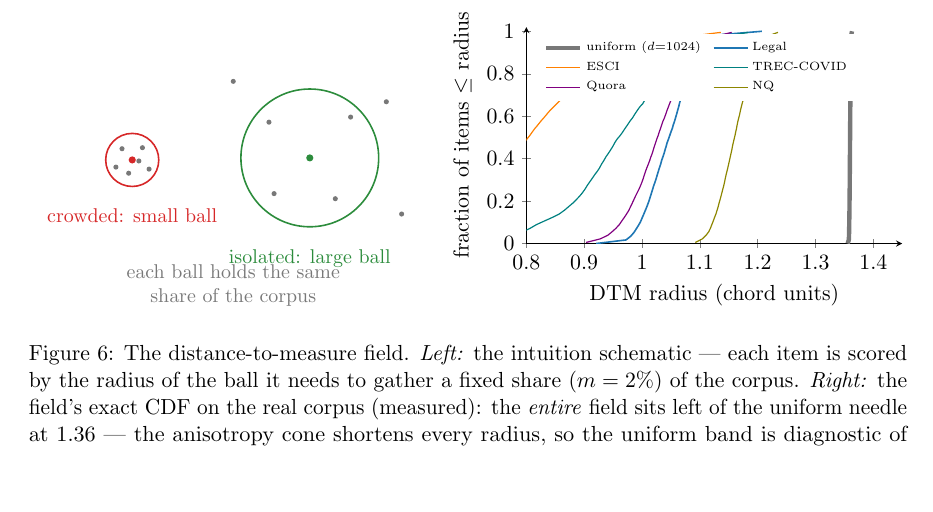
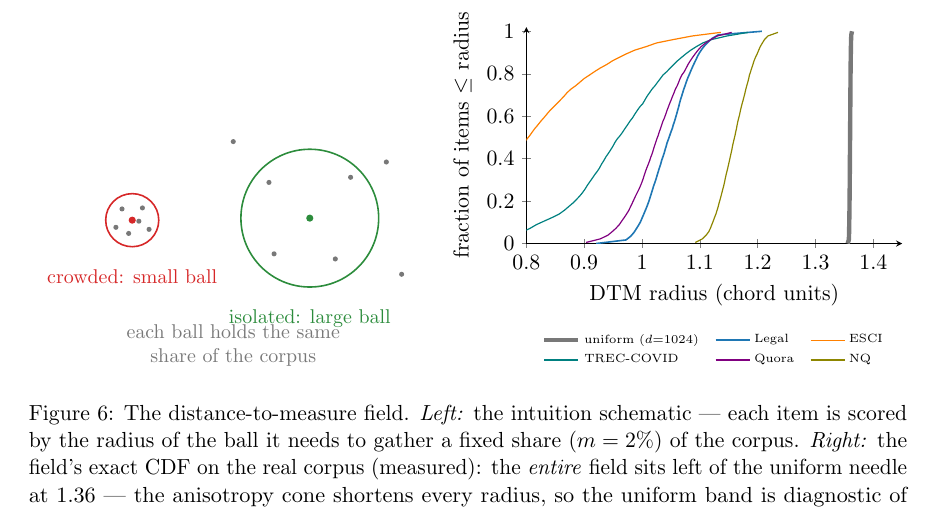
Before and after one commit to pedapudi/ambit, a LaTeX paper (docs/tr/ambit-technical-report.tex): part of page 13 of 49, cut so that both start at the same text, the shorter picture padded with empty space. Compiled offline with pdfLaTeX.

Commit message:
TR: DTM panel legend moved below the axis (curves unobstructed)

```diff
--- a/docs/tr/ambit-technical-report.tex
+++ b/docs/tr/ambit-technical-report.tex
@@ -874,9 +874,8 @@ reproduces with $\mathrm{sd} \approx 8$; the default is $64$ replicates
 \begin{axis}[width=\textwidth, height=5.4cm,
   xlabel={DTM radius (chord units)},
   ylabel={fraction of items $\le$ radius},
-  xmin=0.8, xmax=1.45, ymin=0, ymax=1.02,
-  legend style={draw=none, font=\tiny, at={(0.03,0.97)}, anchor=north west,
-    legend columns=2, /tikz/every even column/.append style={column sep=4pt}},
+  xmin=0.8, xmax=1.45, ymin=0, ymax=1.02,  legend style={draw=none, font=\tiny, at={(0.5,-0.38)}, anchor=north,
+    legend columns=3, /tikz/every even column/.append style={column sep=6pt}},
   legend cell align=left,
   axis lines=left]
 \addplot[faint, line width=2.2pt] coordinates {(1.3556,0.0000) (1.3576,0.0169) (1.3579,0.0339) (1.3581,0.0508) (1.3582,0.0678) (1.3583,0.0847) (1.3584,0.1017) (1.3585,0.1186) (1.3586,0.1356) (1.3587,0.1525) (1.3588,0.1695) (1.3589,0.1864) (1.3589,0.2034) (1.3590,0.2203) (1.3591,0.2373) (1.3591,0.2542) (1.3592,0.2712) (1.3592,0.2881) (1.3593,0.3051) (1.3593,0.3220) (1.3594,0.3390) (1.3594,0.3559) (1.3595,0.3729) (1.3595,0.3898) (1.3595,0.4068) (1.3596,0.4237) (1.3596,0.4407) (1.3597,0.4576) (1.3597,0.4746) (1.3598,0.4915) (1.3598,0.5085) (1.3598,0.5254) (1.3599,0.5424) (1.3599,0.5593) (1.3600,0.5763) (1.3600,0.5932) (1.3601,0.6102) (1.3601,0.6271) (1.3602,0.6441) (1.3602,0.6610) (1.3602,0.6780) (1.3603,0.6949) (1.3603,0.7119) (1.3604,0.7288) (1.3605,0.7458) (1.3605,0.7627) (1.3606,0.7797) (1.3606,0.7966) (1.3607,0.8136) (1.3608,0.8305) (1.3608,0.8475) (1.3609,0.8644) (1.3610,0.8814) (1.3611,0.8983) (1.3612,0.9153) (1.3613,0.9322) (1.3614,0.9492) (1.3616,0.9661) (1.3619,0.9831) (1.3631,1.0000)};
```
Also changed, not shown: docs/tr/ambit-technical-report.pdf.
